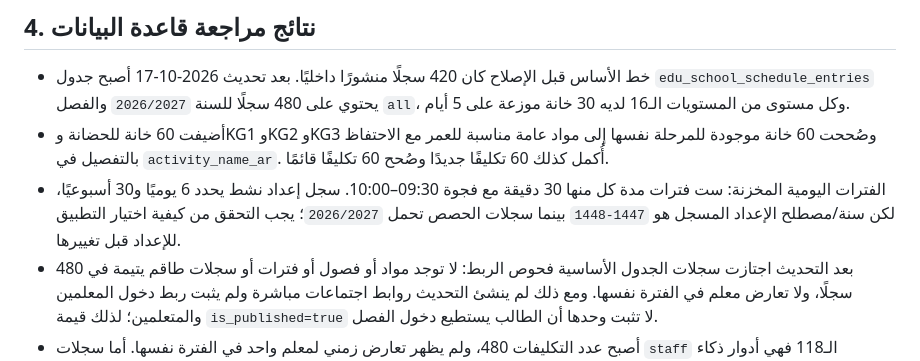
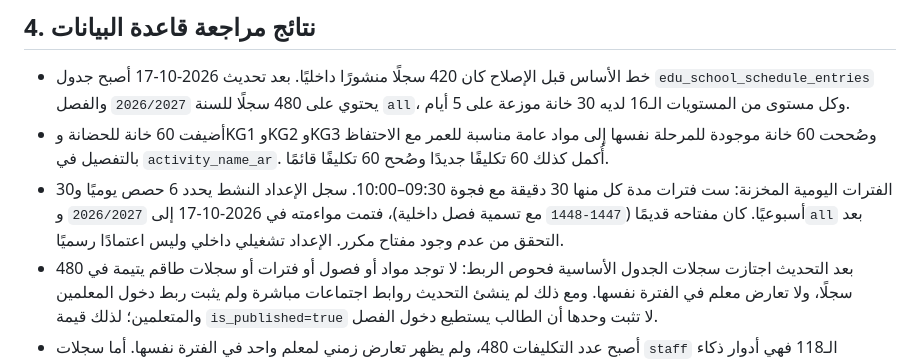
Before and after one commit to alooly44553-design/dar-alirtiqaa, a Markdown page: GENERAL_SCHEDULE_DESIGN_2026_2027.md, the part around the change. Drawn GitHub-style.

Commit message:
docs: record aligned active schedule setting year

```diff
--- a/GENERAL_SCHEDULE_DESIGN_2026_2027.md
+++ b/GENERAL_SCHEDULE_DESIGN_2026_2027.md
@@ -32,7 +32,7 @@
 
 - خط الأساس قبل الإصلاح كان 420 سجلًا منشورًا داخليًا. بعد تحديث 2026-10-17 أصبح جدول `edu_school_schedule_entries` يحتوي على 480 سجلًا للسنة `2026/2027` والفصل `all`، وكل مستوى من المستويات الـ16 لديه 30 خانة موزعة على 5 أيام.
 - أضيفت 60 خانة للحضانة وKG1 وKG2 وKG3 وصُححت 60 خانة موجودة للمرحلة نفسها إلى مواد عامة مناسبة للعمر مع الاحتفاظ بالتفصيل في `activity_name_ar`. أُكمل كذلك 60 تكليفًا جديدًا وصُحح 60 تكليفًا قائمًا.
-- الفترات اليومية المخزنة: ست فترات مدة كل منها 30 دقيقة مع فجوة 09:30–10:00. سجل إعداد نشط يحدد 6 يوميًا و30 أسبوعيًا، لكن سنة/مصطلح الإعداد المسجل هو `1447-1448` بينما سجلات الحصص تحمل `2026/2027`؛ يجب التحقق من كيفية اختيار التطبيق للإعداد قبل تغييرها.
+- الفترات اليومية المخزنة: ست فترات مدة كل منها 30 دقيقة مع فجوة 09:30–10:00. سجل الإعداد النشط يحدد 6 حصص يوميًا و30 أسبوعيًا. كان مفتاحه قديمًا (`1447-1448` مع تسمية فصل داخلية)، فتمت مواءمته في 2026-10-17 إلى `2026/2027` و`all` بعد التحقق من عدم وجود مفتاح مكرر. الإعداد تشغيلي داخلي وليس اعتمادًا رسميًا.
 - بعد التحديث اجتازت سجلات الجدول الأساسية فحوص الربط: لا توجد مواد أو فصول أو فترات أو سجلات طاقم يتيمة في 480 سجلًا، ولا تعارض معلم في الفترة نفسها. ومع ذلك لم ينشئ التحديث روابط اجتماعات مباشرة ولم يثبت ربط دخول المعلمين والمتعلمين؛ لذلك قيمة `is_published=true` لا تثبت وحدها أن الطالب يستطيع دخول الفصل.
 - أصبح عدد التكليفات 480، ولم يظهر تعارض زمني لمعلم واحد في الفترة نفسها. أما سجلات `staff` الـ118 فهي أدوار ذكاء اصطناعي افتراضية وليست حسابات دخول، وكان جدول `learners` فارغًا في آخر تدقيق.
 - تمت مواءمة أسماء الأنشطة في سجلات الطفولة المبكرة مع معرفات المواد العامة المناسبة، والاحتفاظ بالعنوان التفصيلي للنشاط في `activity_name_ar`.
```
